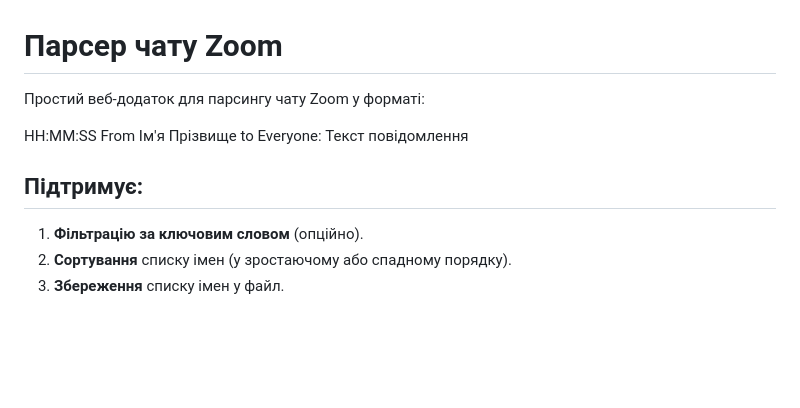
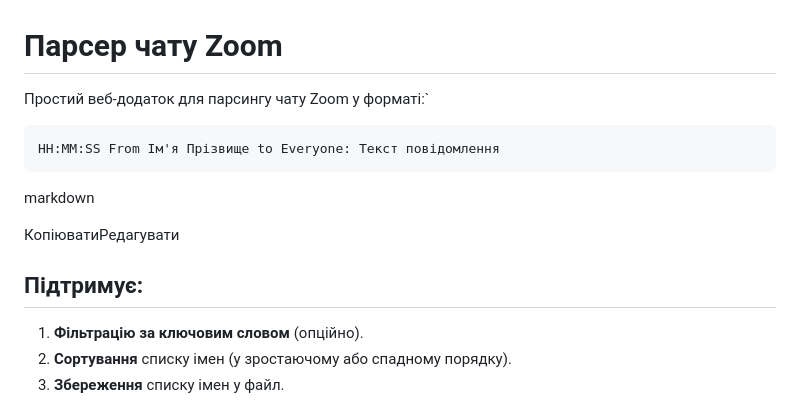
Before and after one commit to CodeNoob53/Zoom-chat-parser, a Markdown page: README.md, the part around the change printed below. Drawn GitHub-style; blank space fills up the shorter version.

```diff
--- a/README.md
+++ b/README.md
@@ -1,10 +1,14 @@
 # Парсер чату Zoom
 
-Простий веб‑додаток для парсингу чату Zoom у форматі:
+Простий веб‑додаток для парсингу чату Zoom у форматі:`
 
-HH:MM:SS From Ім'я Прізвище to Everyone: Текст повідомлення
+    HH:MM:SS From Ім'я Прізвище to Everyone: Текст повідомлення
 
-## Підтримує:
+markdown
+
+КопіюватиРедагувати
+
+ ## Підтримує:
 
 1. **Фільтрацію за ключовим словом** (опційно).
 2. **Сортування** списку імен (у зростаючому або спадному порядку).
```
Also changed, not shown: other parts of README.md (+33 -21 lines).
